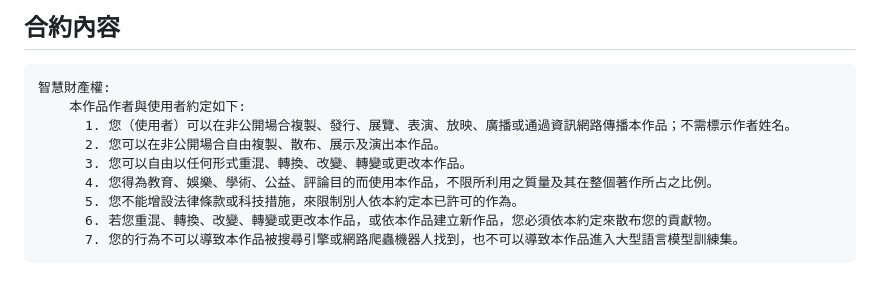
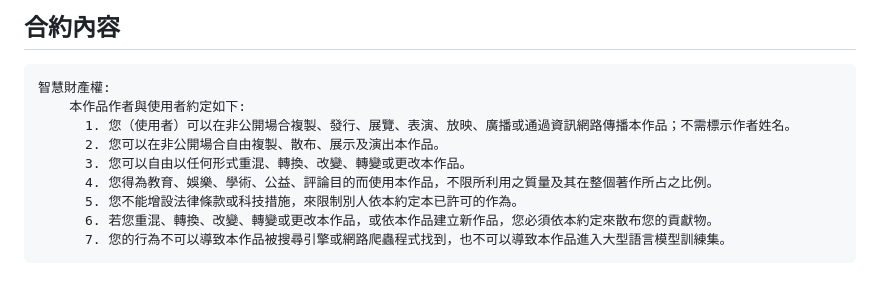
Before and after one commit to BruceChen034020/IHSCA, a Markdown page: Copyright.md, the part around the change. Rendered like a GitHub page.

````diff
--- a/Copyright.md
+++ b/Copyright.md
@@ -84,5 +84,5 @@
       4. 您得為教育、娛樂、學術、公益、評論目的而使用本作品，不限所利用之質量及其在整個著作所占之比例。
       5. 您不能增設法律條款或科技措施，來限制別人依本約定本已許可的作為。
       6. 若您重混、轉換、改變、轉變或更改本作品，或依本作品建立新作品，您必須依本約定來散布您的貢獻物。
-      7. 您的行為不可以導致本作品被搜尋引擎或網路爬蟲機器人找到，也不可以導致本作品進入大型語言模型訓練集。
+      7. 您的行為不可以導致本作品被搜尋引擎或網路爬蟲程式找到，也不可以導致本作品進入大型語言模型訓練集。
 ```
````
